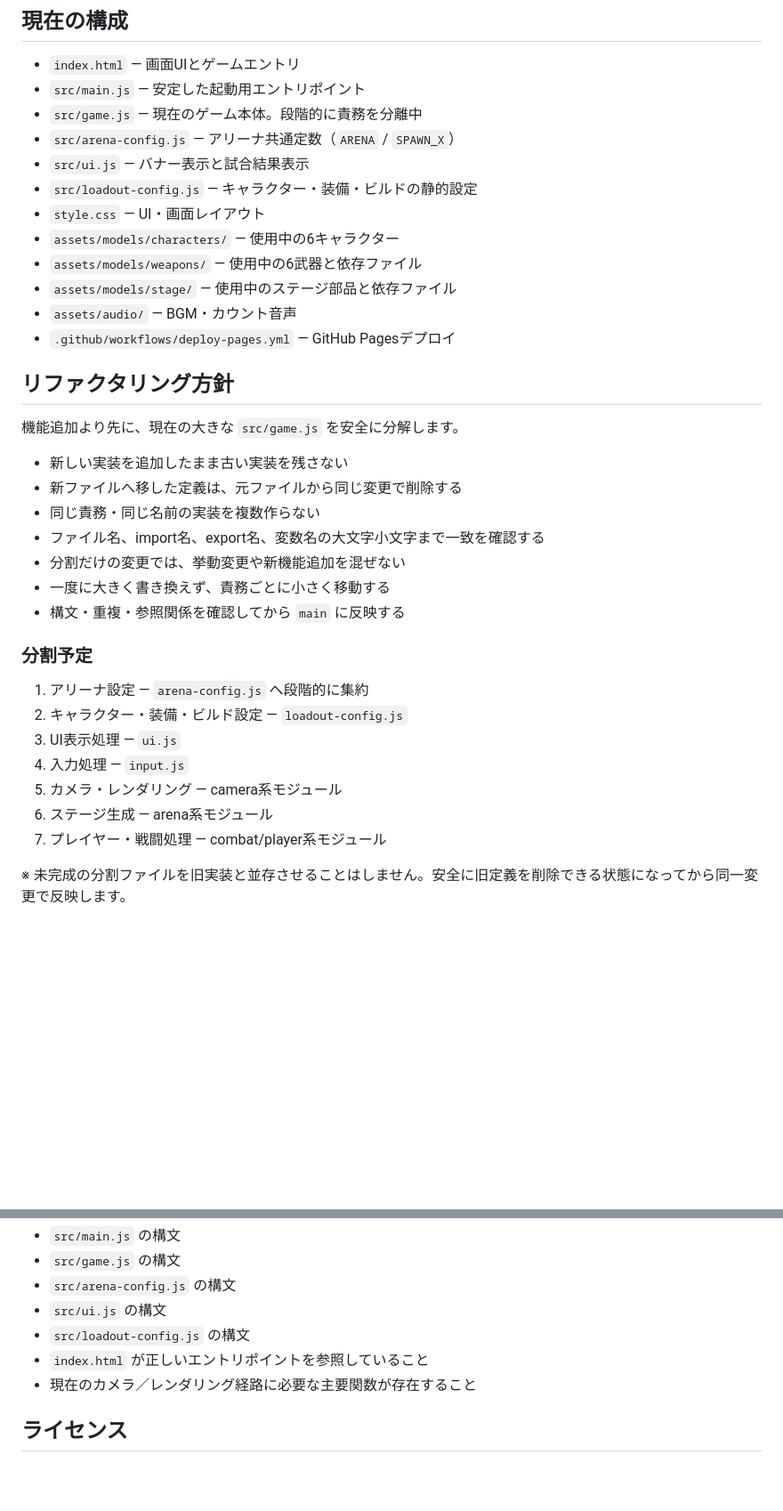
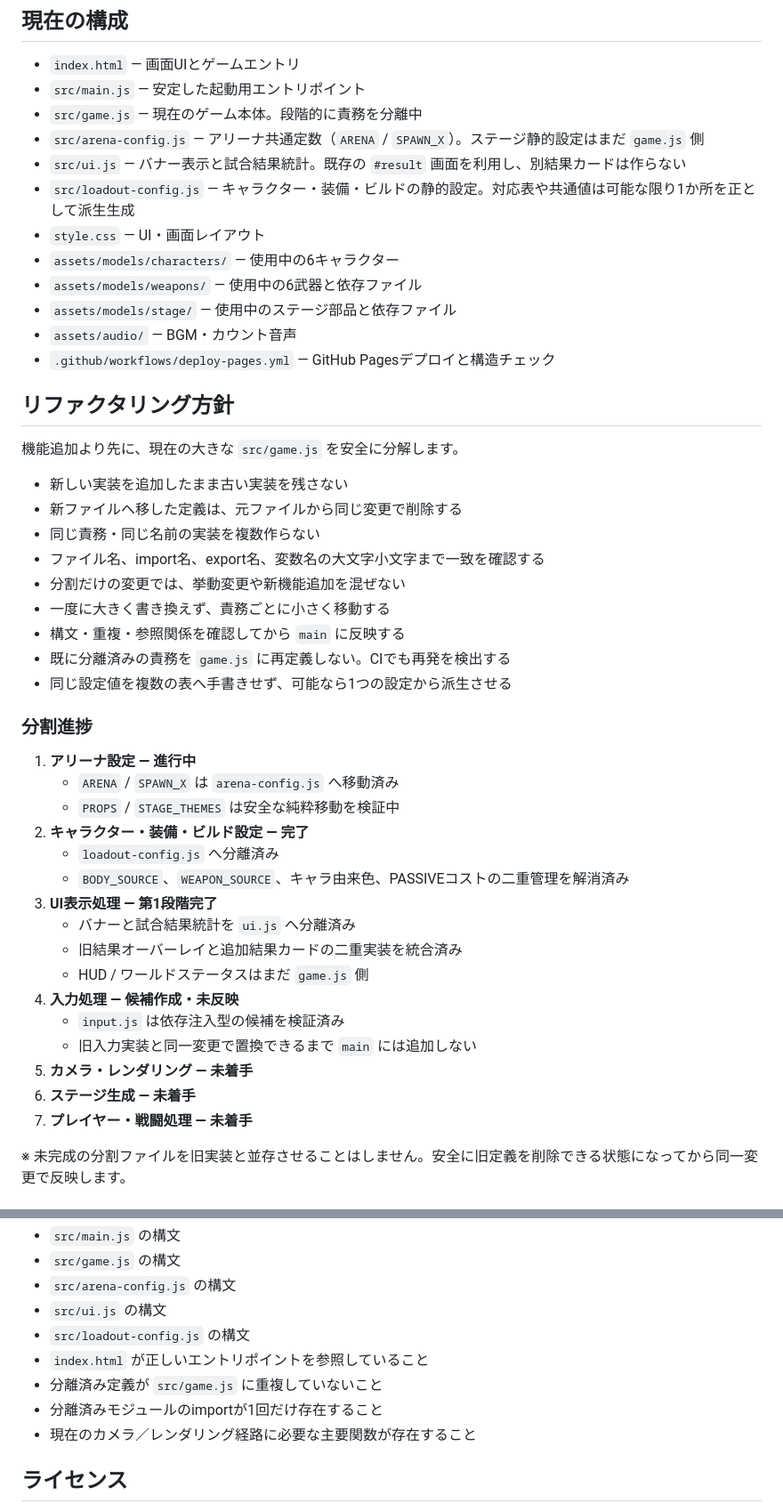
Before and after one commit to Healthy0128/Shooting-arena, a Markdown page: README.md, 2 parts joined by grey strips. Shown at 89% size. GitHub-like rendering; blank space fills up the shorter version.

Commit message:
Document refactor progress and ownership

```diff
--- a/README.md
+++ b/README.md
@@ -15,15 +15,15 @@ Three.jsは`index.html`のimport map経由でjsDelivrから読み込みます。
 - `index.html` — 画面UIとゲームエントリ
 - `src/main.js` — 安定した起動用エントリポイント
 - `src/game.js` — 現在のゲーム本体。段階的に責務を分離中
-- `src/arena-config.js` — アリーナ共通定数（`ARENA` / `SPAWN_X`）
-- `src/ui.js` — バナー表示と試合結果表示
-- `src/loadout-config.js` — キャラクター・装備・ビルドの静的設定
+- `src/arena-config.js` — アリーナ共通定数（`ARENA` / `SPAWN_X`）。ステージ静的設定はまだ `game.js` 側
+- `src/ui.js` — バナー表示と試合結果統計。既存の `#result` 画面を利用し、別結果カードは作らない
+- `src/loadout-config.js` — キャラクター・装備・ビルドの静的設定。対応表や共通値は可能な限り1か所を正として派生生成
 - `style.css` — UI・画面レイアウト
 - `assets/models/characters/` — 使用中の6キャラクター
 - `assets/models/weapons/` — 使用中の6武器と依存ファイル
 - `assets/models/stage/` — 使用中のステージ部品と依存ファイル
 - `assets/audio/` — BGM・カウント音声
-- `.github/workflows/deploy-pages.yml` — GitHub Pagesデプロイ
+- `.github/workflows/deploy-pages.yml` — GitHub Pagesデプロイと構造チェック
 
 ## リファクタリング方針
 
@@ -36,16 +36,27 @@ Three.jsは`index.html`のimport map経由でjsDelivrから読み込みます。
 - 分割だけの変更では、挙動変更や新機能追加を混ぜない
 - 一度に大きく書き換えず、責務ごとに小さく移動する
 - 構文・重複・参照関係を確認してから `main` に反映する
+- 既に分離済みの責務を `game.js` に再定義しない。CIでも再発を検出する
+- 同じ設定値を複数の表へ手書きせず、可能なら1つの設定から派生させる
 
-### 分割予定
+### 分割進捗
 
-1. アリーナ設定 — `arena-config.js` へ段階的に集約
-2. キャラクター・装備・ビルド設定 — `loadout-config.js`
-3. UI表示処理 — `ui.js`
-4. 入力処理 — `input.js`
-5. カメラ・レンダリング — camera系モジュール
-6. ステージ生成 — arena系モジュール
-7. プレイヤー・戦闘処理 — combat/player系モジュール
+1. **アリーナ設定 — 進行中**
+   - `ARENA` / `SPAWN_X` は `arena-config.js` へ移動済み
+   - `PROPS` / `STAGE_THEMES` は安全な純粋移動を検証中
+2. **キャラクター・装備・ビルド設定 — 完了**
+   - `loadout-config.js` へ分離済み
+   - `BODY_SOURCE`、`WEAPON_SOURCE`、キャラ由来色、PASSIVEコストの二重管理を解消済み
+3. **UI表示処理 — 第1段階完了**
+   - バナーと試合結果統計を `ui.js` へ分離済み
+   - 旧結果オーバーレイと追加結果カードの二重実装を統合済み
+   - HUD / ワールドステータスはまだ `game.js` 側
+4. **入力処理 — 候補作成・未反映**
+   - `input.js` は依存注入型の候補を検証済み
+   - 旧入力実装と同一変更で置換できるまで `main` には追加しない
+5. **カメラ・レンダリング — 未着手**
+6. **ステージ生成 — 未着手**
+7. **プレイヤー・戦闘処理 — 未着手**
 
 ※ 未完成の分割ファイルを旧実装と並存させることはしません。安全に旧定義を削除できる状態になってから同一変更で反映します。
 
@@ -114,6 +125,8 @@ Three.jsは`index.html`のimport map経由でjsDelivrから読み込みます。
 - `src/ui.js` の構文
 - `src/loadout-config.js` の構文
 - `index.html` が正しいエントリポイントを参照していること
+- 分離済み定義が `src/game.js` に重複していないこと
+- 分離済みモジュールのimportが1回だけ存在すること
 - 現在のカメラ／レンダリング経路に必要な主要関数が存在すること
 
 ## ライセンス
```
